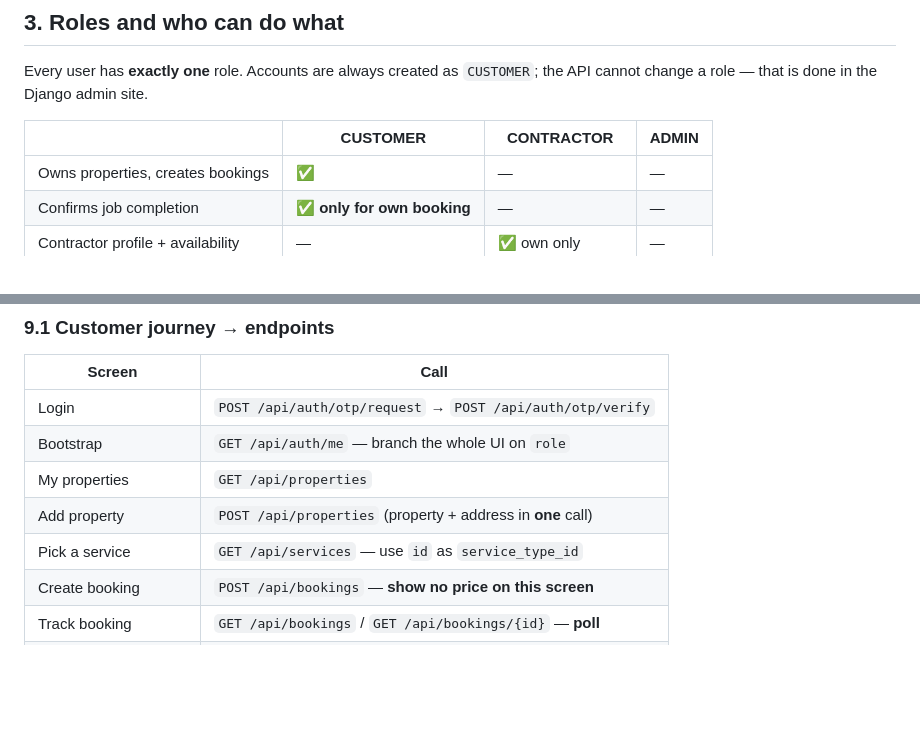
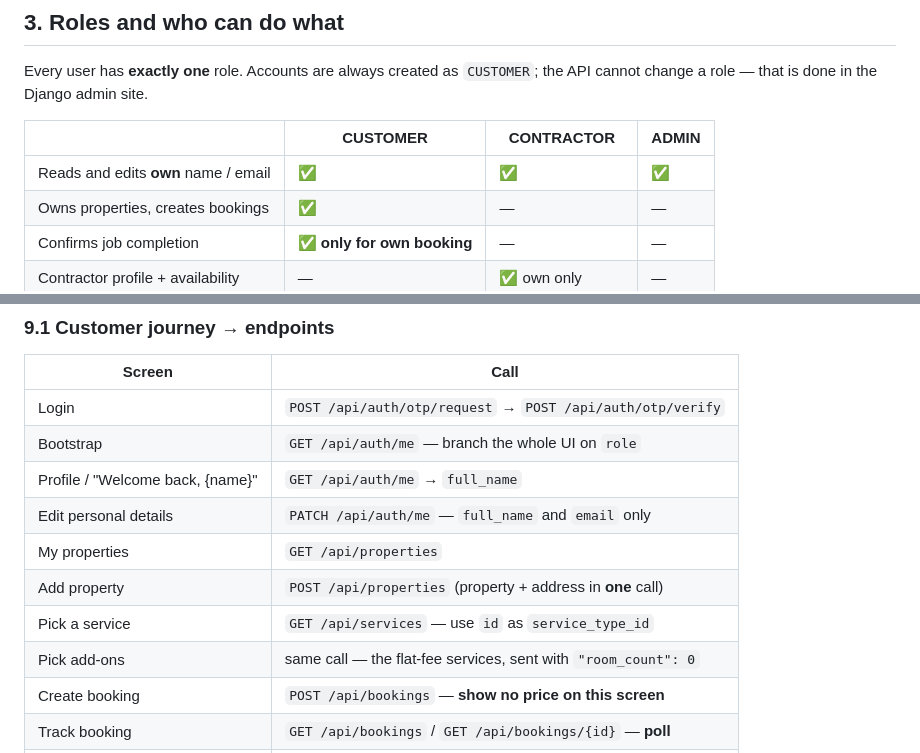
Before and after one commit to Daniel-Frzat/cleaning_house, a Markdown page: DEVELOPER_HANDBOOK.md, 2 parts joined by grey strips. Rendered like a GitHub page; blank space fills up the shorter version.

```diff
--- a/DEVELOPER_HANDBOOK.md
+++ b/DEVELOPER_HANDBOOK.md
@@ -141,6 +141,7 @@ the API cannot change a role — that is done in the Django admin site.
 
 | | CUSTOMER | CONTRACTOR | ADMIN |
 | --- | --- | --- | --- |
+| Reads and edits **own** name / email | ✅ | ✅ | ✅ |
 | Owns properties, creates bookings | ✅ | — | — |
 | Confirms job completion | ✅ **only for own booking** | — | — |
 | Contractor profile + availability | — | ✅ own only | — |
@@ -870,9 +871,12 @@ Two contractors racing to accept the same booking is the canonical case: one get
 | --- | --- |
 | Login | `POST /api/auth/otp/request` → `POST /api/auth/otp/verify` |
 | Bootstrap | `GET /api/auth/me` — branch the whole UI on `role` |
+| Profile / "Welcome back, {name}" | `GET /api/auth/me` → `full_name` |
+| Edit personal details | `PATCH /api/auth/me` — `full_name` and `email` only |
 | My properties | `GET /api/properties` |
 | Add property | `POST /api/properties` (property + address in **one** call) |
 | Pick a service | `GET /api/services` — use `id` as `service_type_id` |
+| Pick add-ons | same call — the flat-fee services, sent with `"room_count": 0` |
 | Create booking | `POST /api/bookings` — **show no price on this screen** |
 | Track booking | `GET /api/bookings` / `GET /api/bookings/{id}` — **poll** |
 | Job progress + photos | `GET /api/bookings/{id}/job` |
```
Also changed, not shown: API_INTEGRATION_GUIDE.md (+73 -20 lines).
